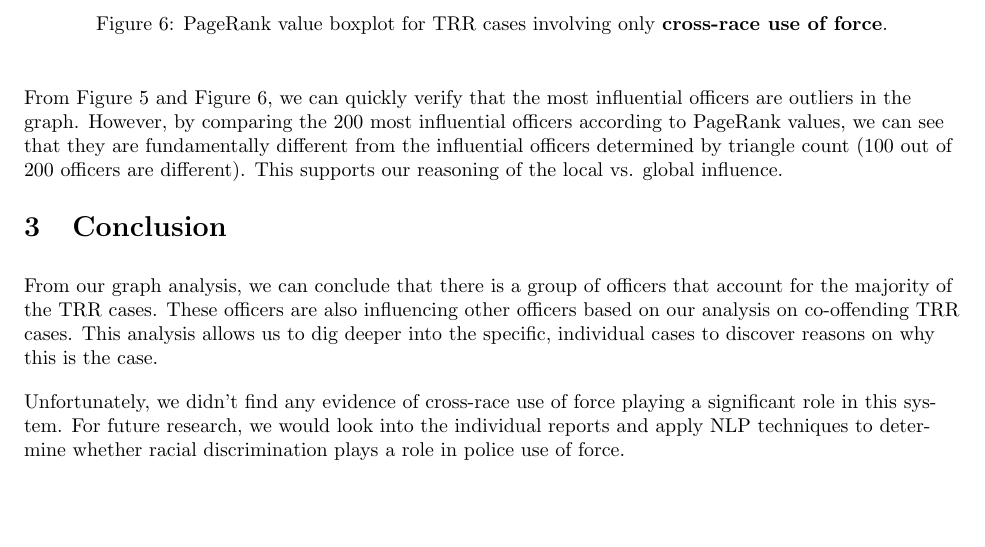
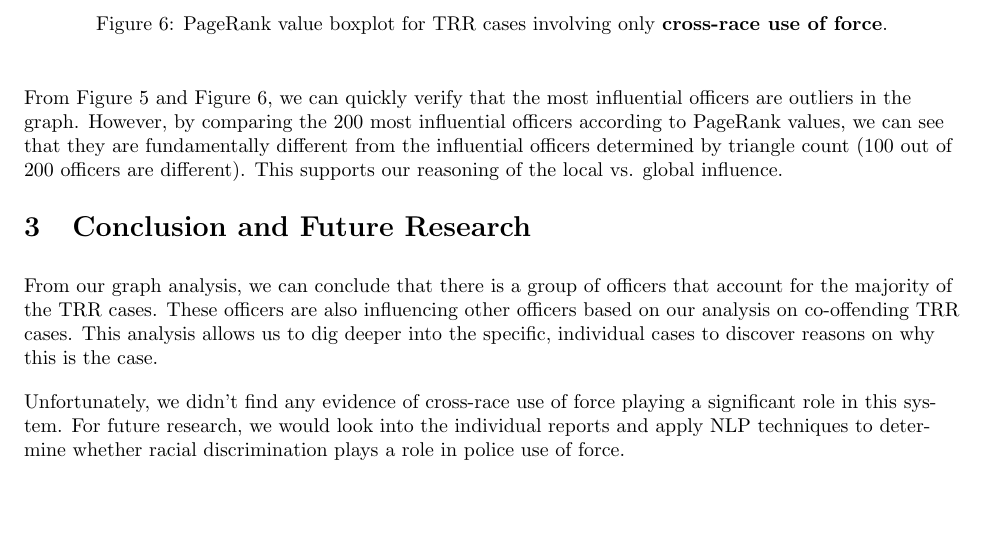
Before and after one commit to lqwdev/The-Freedom-Deer, a LaTeX document (cp4/findings.tex): part of page 3 of 3, cut so that both start at the same text. Compiled offline with pdfLaTeX.

Commit message:
[cp4] future research

```diff
--- a/cp4/findings.tex
+++ b/cp4/findings.tex
@@ -121,7 +121,7 @@ PageRank measures the relative importance of a node within a connected graph. In
 From Figure \ref{pr} and Figure \ref{pr_cross_race}, we can quickly verify that the most influential officers are outliers in the graph. However, by comparing the 200 most influential officers according to PageRank values, we can see that they are fundamentally different from the influential officers determined by triangle count (100 out of 200 officers are different). This supports our reasoning of the local vs. global influence.
 
 
-\section{Conclusion}
+\section{Conclusion and Future Research}
 
 From our graph analysis, we can conclude that there is a group of officers that account for the majority of the TRR cases. These officers are also influencing other officers based on our analysis on co-offending TRR cases. This analysis allows us to dig deeper into the specific, individual cases to discover reasons on why this is the case.
 
```
Also changed, not shown: cp4/findings.pdf.
